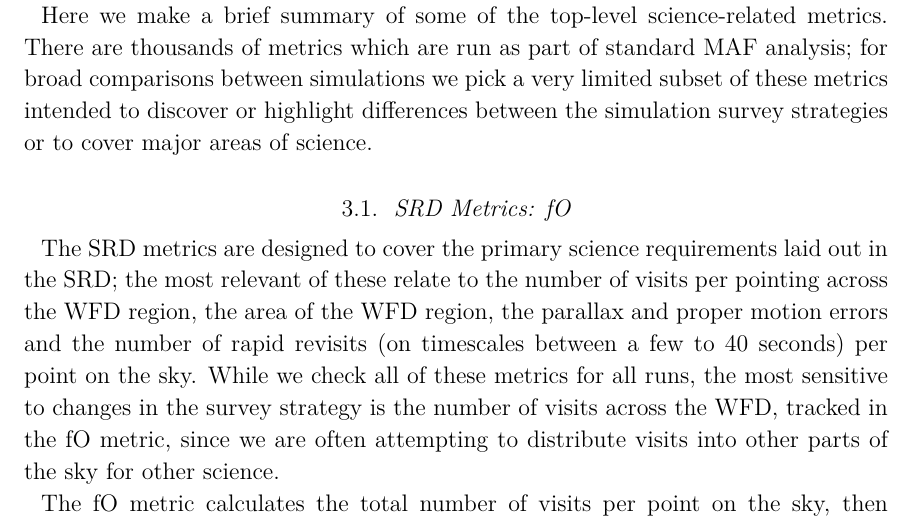
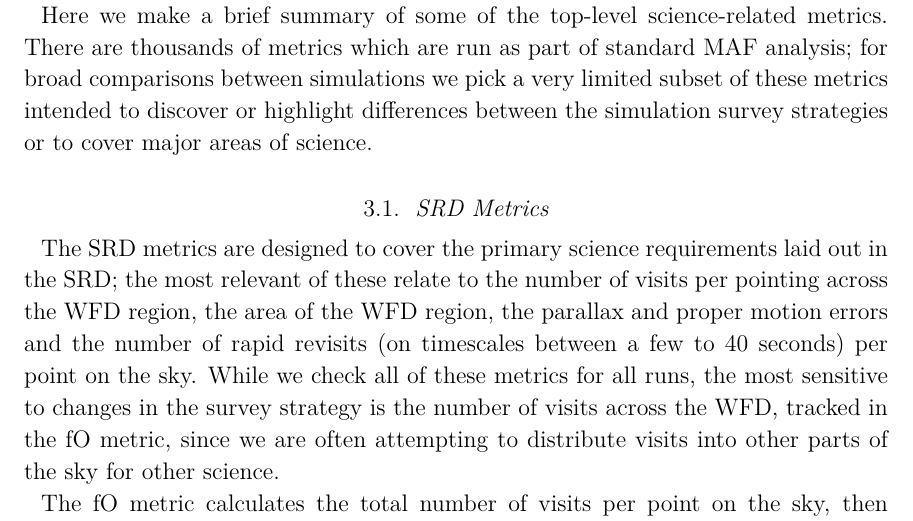
Before and after one commit to lsst-pst/pstn-051, a LaTeX paper (PSTN-051.tex, which reads metrics.tex): part of page 14 of 53, cut so that both start at the same text. Compiled offline with XeLaTeX; a LaTeX package or settings file that is missing is left out.

Commit message:
Removed fO from SRD sectionheader

```diff
--- a/metrics.tex
+++ b/metrics.tex
@@ -4,7 +4,7 @@ There are many, many options for evaluating the output of the survey strategy ex
 
 Here we make a brief summary of some of the top-level science-related metrics. There are thousands of metrics which are run as part of standard MAF analysis; for broad comparisons between simulations we pick a very limited subset of these metrics intended to discover or highlight differences between the simulation survey strategies or to cover major areas of science.
 
-\subsection{SRD Metrics: fO}
+\subsection{SRD Metrics}
 
 The SRD metrics are designed to cover the primary science requirements laid out in the SRD; the most relevant of these relate to the number of visits per pointing across the WFD region, the area of the WFD region, the parallax and proper motion errors and the number of rapid revisits (on timescales between a few to 40 seconds) per point on the sky. While we check all of these metrics for all runs, the most sensitive to changes in the survey strategy is the number of visits across the WFD, tracked in the fO metric, since we are often attempting to distribute visits into other parts of the sky for other science.
 
```
